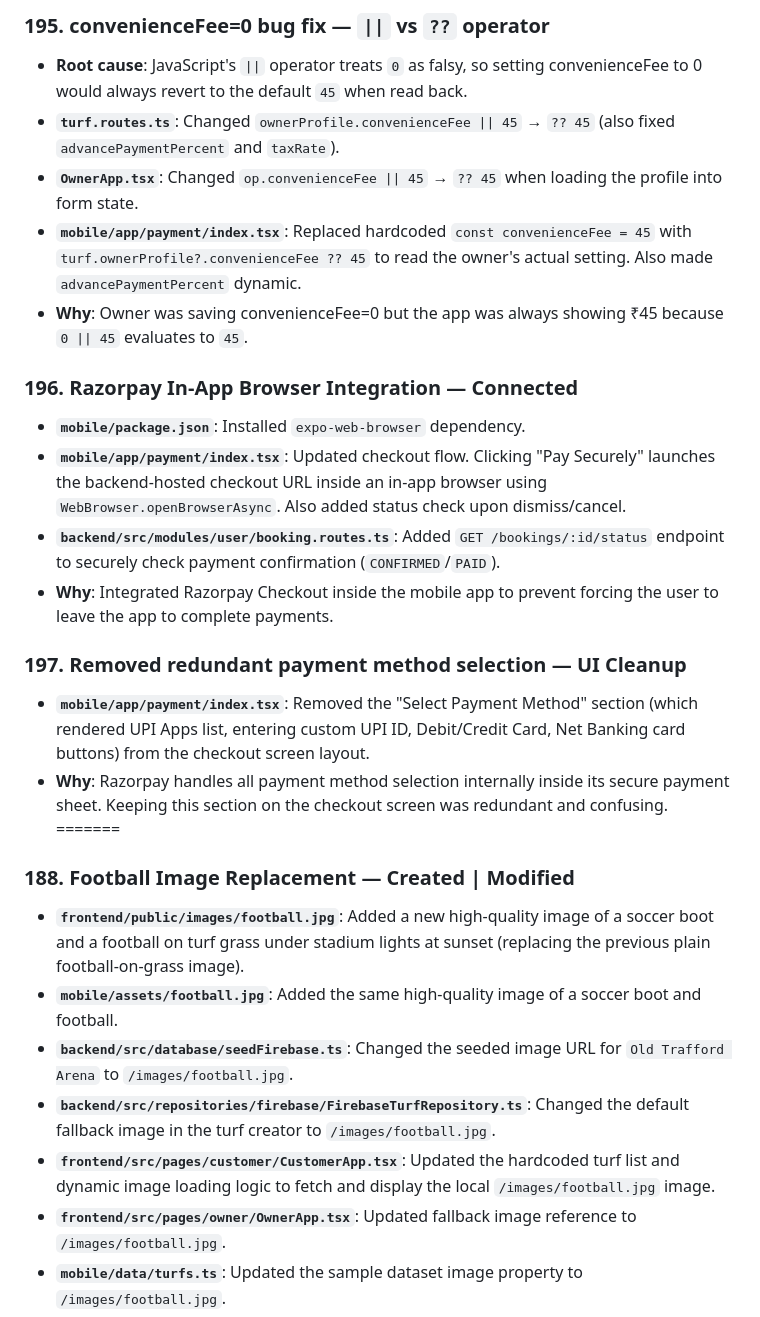
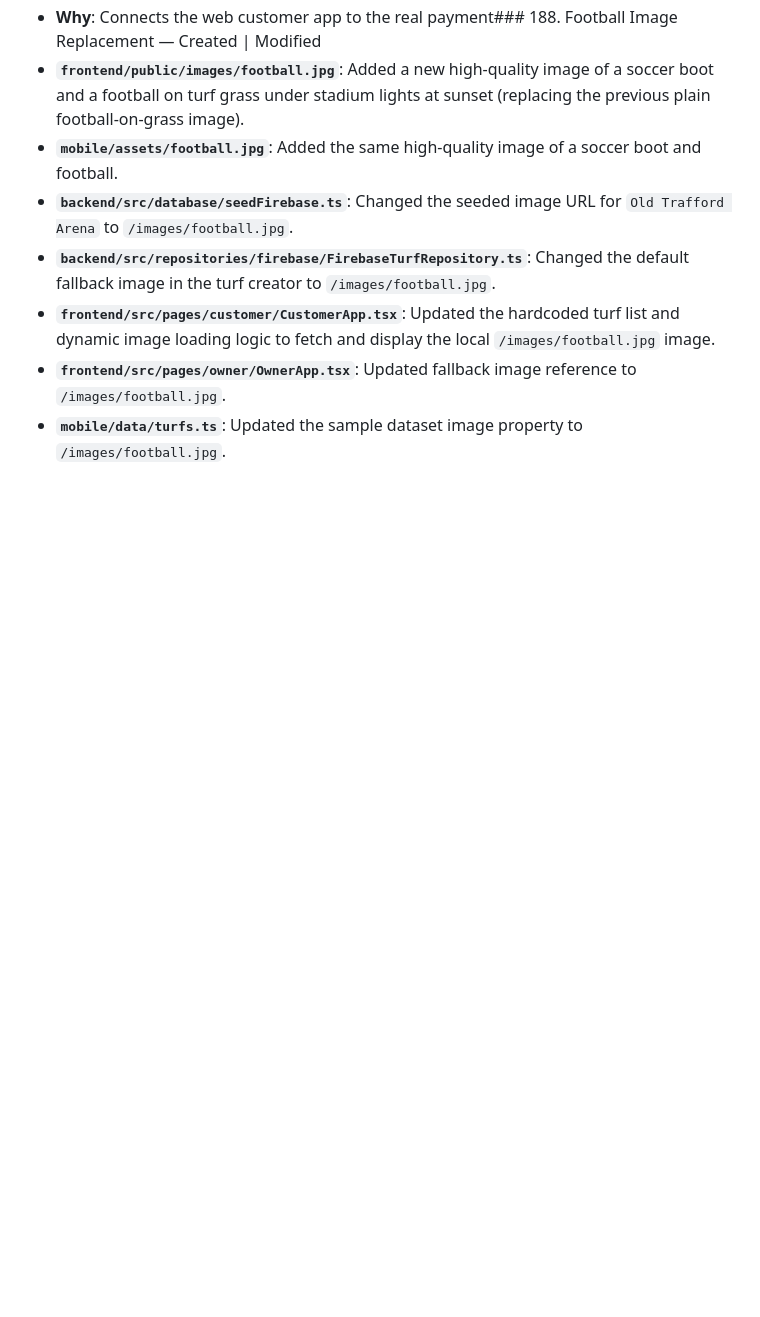
Before and after one commit to izharsayed/turfbooking, a Markdown page: .agents/memory.md, the part around one of its changes. Drawn GitHub-style; blank space fills up the shorter version.

```diff
--- a/.agents/memory.md
+++ b/.agents/memory.md
@@ -1705,21 +1687,4 @@ pnpm dev:backend      # start the server
-### 195. convenienceFee=0 bug fix — `||` vs `??` operator
-- **Root cause**: JavaScript's `||` operator treats `0` as falsy, so setting convenienceFee to 0 would always revert to the default `45` when read back.
-- **`turf.routes.ts`**: Changed `ownerProfile.convenienceFee || 45` → `?? 45` (also fixed `advancePaymentPercent` and `taxRate`).
-- **`OwnerApp.tsx`**: Changed `op.convenienceFee || 45` → `?? 45` when loading the profile into form state.
-- **`mobile/app/payment/index.tsx`**: Replaced hardcoded `const convenienceFee = 45` with `turf.ownerProfile?.convenienceFee ?? 45` to read the owner's actual setting. Also made `advancePaymentPercent` dynamic.
-- **Why**: Owner was saving convenienceFee=0 but the app was always showing ₹45 because `0 || 45` evaluates to `45`.
-
-### 196. Razorpay In-App Browser Integration — Connected
-- **`mobile/package.json`**: Installed `expo-web-browser` dependency.
-- **`mobile/app/payment/index.tsx`**: Updated checkout flow. Clicking "Pay Securely" launches the backend-hosted checkout URL inside an in-app browser using `WebBrowser.openBrowserAsync`. Also added status check upon dismiss/cancel.
-- **`backend/src/modules/user/booking.routes.ts`**: Added `GET /bookings/:id/status` endpoint to securely check payment confirmation (`CONFIRMED`/`PAID`).
-- **Why**: Integrated Razorpay Checkout inside the mobile app to prevent forcing the user to leave the app to complete payments.
-
-### 197. Removed redundant payment method selection — UI Cleanup
-- **`mobile/app/payment/index.tsx`**: Removed the "Select Payment Method" section (which rendered UPI Apps list, entering custom UPI ID, Debit/Credit Card, Net Banking card buttons) from the checkout screen layout.
-- **Why**: Razorpay handles all payment method selection internally inside its secure payment sheet. Keeping this section on the checkout screen was redundant and confusing.
-=======
-### 188. Football Image Replacement — Created | Modified
+- **Why**: Connects the web customer app to the real payment### 188. Football Image Replacement — Created | Modified
 - **`frontend/public/images/football.jpg`**: Added a new high-quality image of a soccer boot and a football on turf grass under stadium lights at sunset (replacing the previous plain football-on-grass image).
 - **`mobile/assets/football.jpg`**: Added the same high-quality image of a soccer boot and football.
 - **`backend/src/database/seedFirebase.ts`**: Changed the seeded image URL for `Old Trafford Arena` to `/images/football.jpg`.
```
Also changed, not shown: other parts of .agents/memory.md (+24 -19 lines).
